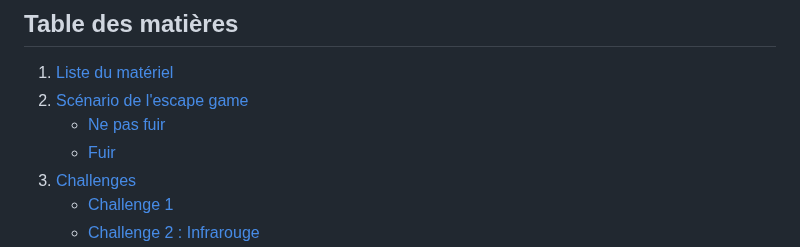
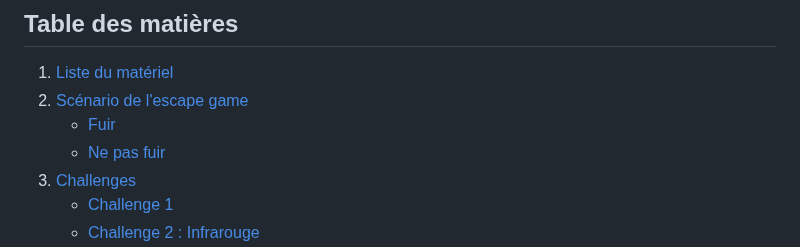
Before and after one commit to RipYep/Escape-Game, a Markdown page: README.md, the part around the change. Drawn GitHub-style.

```diff
--- a/README.md
+++ b/README.md
@@ -7,8 +7,8 @@ Une escape game adaptée pour les lycéens et collégiens lors de la Journée Po
 ## Table des matières
 1. [Liste du matériel](#liste-du-matériel-)
 2. [Scénario de l'escape game](#scénario-de-lescape-game)
+   - [Fuir](#fuir)
    - [Ne pas fuir](#ne-pas-fuir)
-   - [Fuir](#fuir)
 3. [Challenges](#challenges)
    - [Challenge 1](#challenge-1)
    - [Challenge 2 : Infrarouge](#challenge-2--infrarouge)
```
